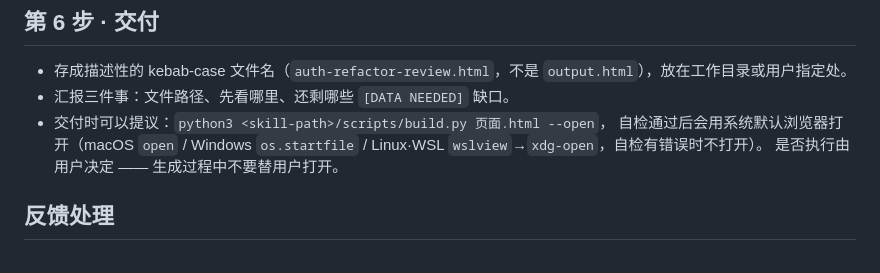
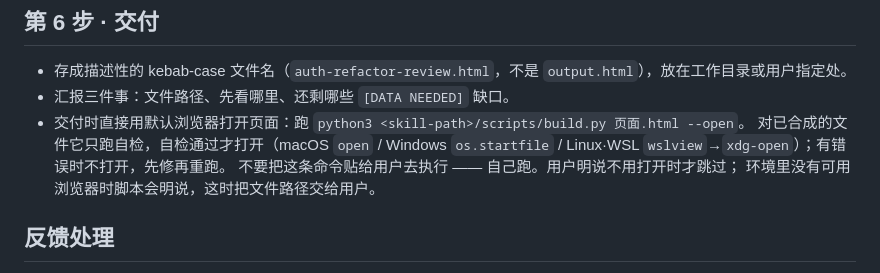
Before and after one commit to master-g/skills, a Markdown page: skills/show-me-html/SKILL.md, the part around the change. Drawn GitHub-style.

Commit message:
feat(show-me-html): open delivered page in browser by default

```diff
--- a/skills/show-me-html/SKILL.md
+++ b/skills/show-me-html/SKILL.md
@@ -233,10 +233,11 @@ JavaScript 不平凡时，顺手看一眼浏览器控制台有没有报错。
 
 - 存成描述性的 kebab-case 文件名（`auth-refactor-review.html`，不是 `output.html`），放在工作目录或用户指定处。
 - 汇报三件事：文件路径、先看哪里、还剩哪些 `[DATA NEEDED]` 缺口。
-- 交付时可以提议：`python3 <skill-path>/scripts/build.py 页面.html --open`，
-  自检通过后会用系统默认浏览器打开（macOS `open` / Windows `os.startfile` /
-  Linux·WSL `wslview`→`xdg-open`，自检有错误时不打开）。
-  是否执行由用户决定 —— 生成过程中不要替用户打开。
+- 交付时直接用默认浏览器打开页面：跑 `python3 <skill-path>/scripts/build.py 页面.html --open`。
+  对已合成的文件它只跑自检，自检通过才打开（macOS `open` / Windows `os.startfile` /
+  Linux·WSL `wslview`→`xdg-open`）；有错误时不打开，先修再重跑。
+  不要把这条命令贴给用户去执行 —— 自己跑。用户明说不用打开时才跳过；
+  环境里没有可用浏览器时脚本会明说，这时把文件路径交给用户。
 
 ## 反馈处理
 
```
